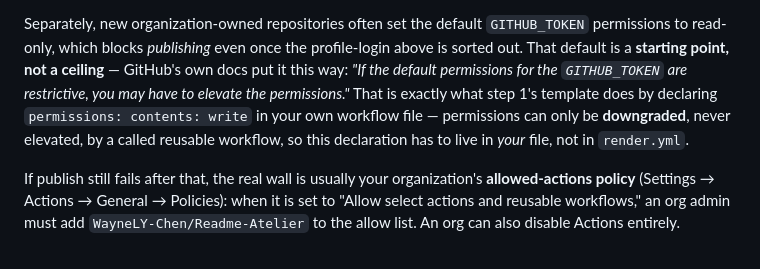
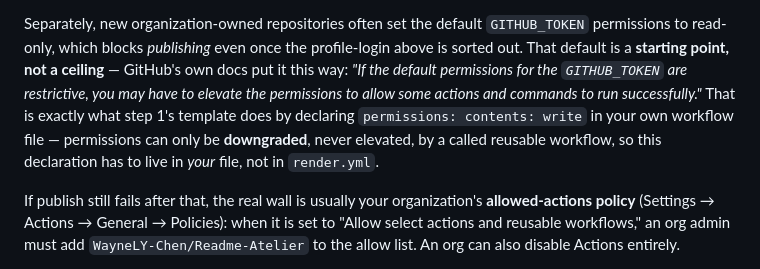
Before and after one commit to WayneLY-Chen/Readme-Atelier, a Markdown page: README.md, the part around the change. GitHub-like rendering.

Commit message:
修正：補齊兩份 README 中 GITHUB_TOKEN 官方引文被截斷的後半句
原本的引文停在 elevate the permissions 一詞就收尾，句尾有句號、有收尾引號、卻沒有省略號，
讀者無從得知這是被截斷的官方文件原句。現在補上官方原句的後半句
to allow some actions and commands to run successfully，讓引文逐字完整。

README.zh-TW.md 的括號中譯同步延伸，涵蓋補回的子句（好讓某些 actions 和指令能順利執行），
並依中文段落既有換行寬度重排該段落，其餘內容不動。

純文件修正，不涉及程式碼、dist/、或任何外部連結。

```diff
--- a/README.md
+++ b/README.md
@@ -186,10 +186,10 @@ Separately, new organization-owned repositories often set the default `GITHUB_TO
 to read-only, which blocks *publishing* even once the profile-login above is sorted out. That
 default is a **starting point, not a ceiling** — GitHub's own docs put it this way: *"If the
 default permissions for the `GITHUB_TOKEN` are restrictive, you may have to elevate the
-permissions."* That is exactly what step 1's template does by declaring
-`permissions: contents: write` in your own workflow file — permissions can only be **downgraded**,
-never elevated, by a called reusable workflow, so this declaration has to live in *your* file, not
-in `render.yml`.
+permissions to allow some actions and commands to run successfully."* That is exactly what
+step 1's template does by declaring `permissions: contents: write` in your own workflow file —
+permissions can only be **downgraded**, never elevated, by a called reusable workflow, so this
+declaration has to live in *your* file, not in `render.yml`.
 
 If publish still fails after that, the real wall is usually your organization's **allowed-actions
 policy** (Settings → Actions → General → Policies): when it is set to "Allow select actions and
```
Also changed, not shown: README.zh-TW.md (+3 -2 lines).
